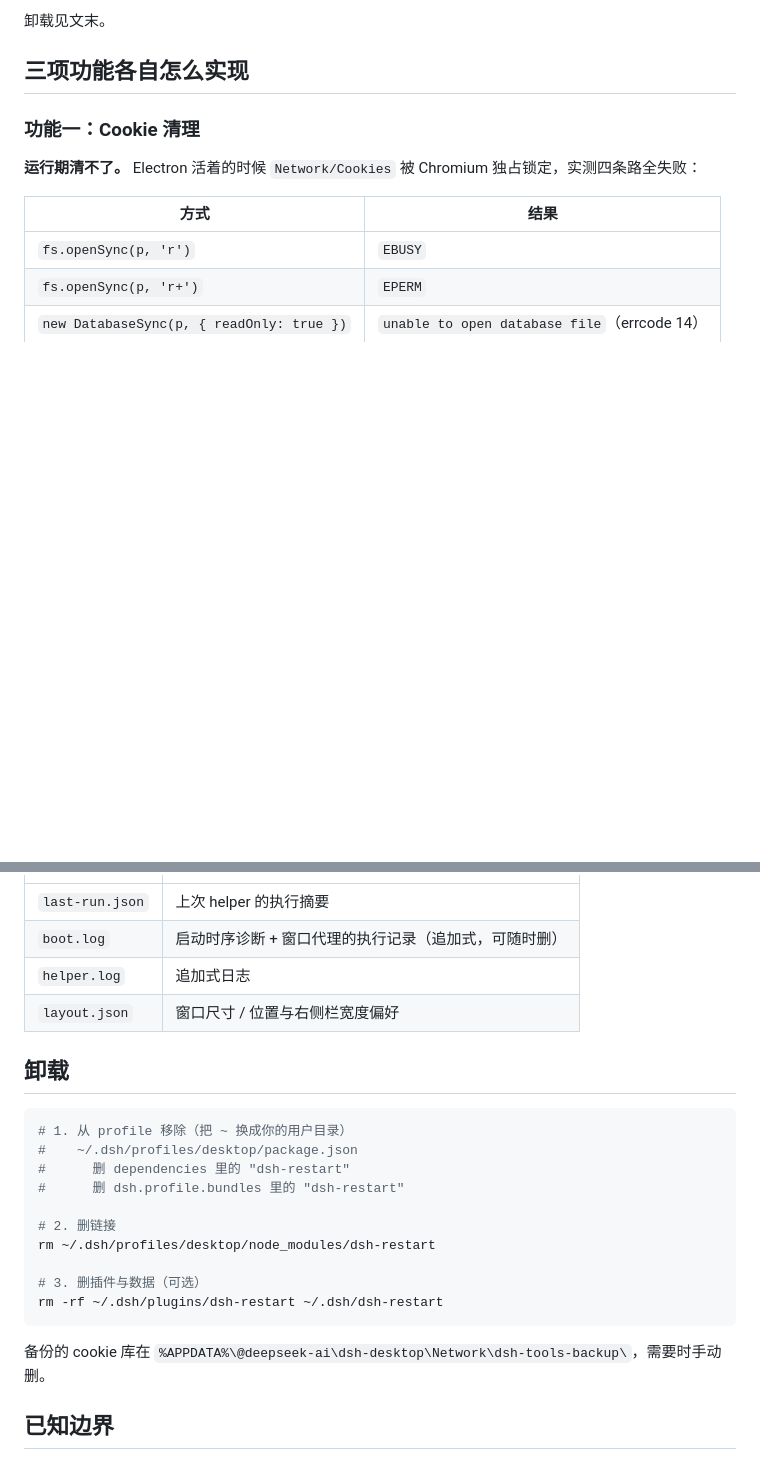
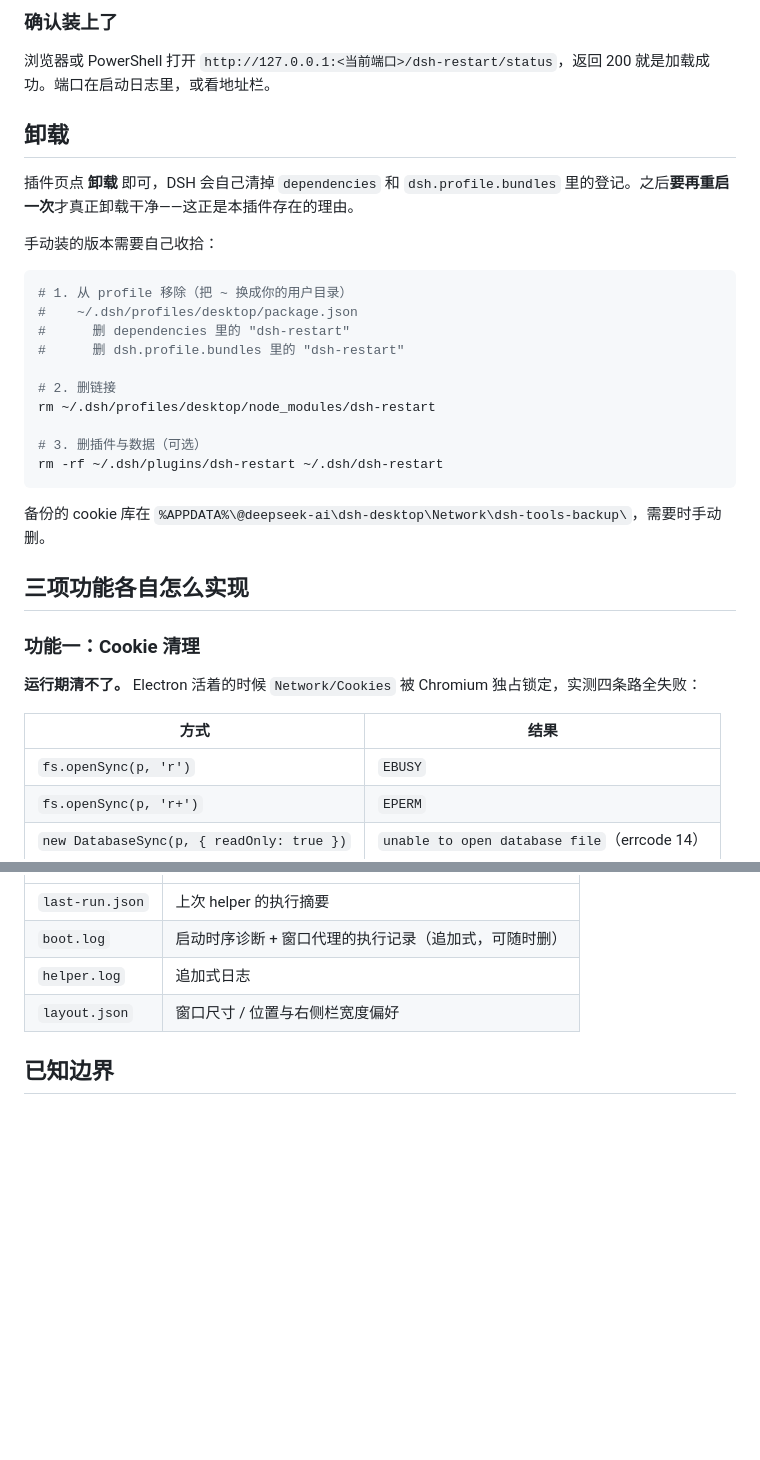
Before and after one commit to Abin1020/dsh-restart, a Markdown page: README.md, 2 parts joined by grey strips. GitHub-like rendering; blank space fills up the shorter version.

````diff
--- a/README.md
+++ b/README.md
@@ -46,5 +69,28 @@ git clone https://github.com/Abin1020/dsh-restart.git ~/.dsh/plugins/dsh-restart
 
-卸载见文末。
+### 确认装上了
+
+浏览器或 PowerShell 打开 `http://127.0.0.1:<当前端口>/dsh-restart/status`，返回 200 就是加载成功。端口在启动日志里，或看地址栏。
+
+## 卸载
+
+插件页点 **卸载** 即可，DSH 会自己清掉 `dependencies` 和 `dsh.profile.bundles` 里的登记。之后**要再重启一次**才真正卸载干净——这正是本插件存在的理由。
+
+手动装的版本需要自己收拾：
+
+```bash
+# 1. 从 profile 移除（把 ~ 换成你的用户目录）
+#    ~/.dsh/profiles/desktop/package.json
+#      删 dependencies 里的 "dsh-restart"
+#      删 dsh.profile.bundles 里的 "dsh-restart"
+
+# 2. 删链接
+rm ~/.dsh/profiles/desktop/node_modules/dsh-restart
+
+# 3. 删插件与数据（可选）
+rm -rf ~/.dsh/plugins/dsh-restart ~/.dsh/dsh-restart
+```
+
+备份的 cookie 库在 `%APPDATA%\@deepseek-ai\dsh-desktop\Network\dsh-tools-backup\`，需要时手动删。
 
 ## 三项功能各自怎么实现
 
@@ -283,23 +329,6 @@ cd lib
 | `helper.log` | 追加式日志 |
 | `layout.json` | 窗口尺寸 / 位置与右侧栏宽度偏好 |
 
-## 卸载
-
-```bash
-# 1. 从 profile 移除（把 ~ 换成你的用户目录）
-#    ~/.dsh/profiles/desktop/package.json
-#      删 dependencies 里的 "dsh-restart"
-#      删 dsh.profile.bundles 里的 "dsh-restart"
-
-# 2. 删链接
-rm ~/.dsh/profiles/desktop/node_modules/dsh-restart
-
-# 3. 删插件与数据（可选）
-rm -rf ~/.dsh/plugins/dsh-restart ~/.dsh/dsh-restart
-```
-
-备份的 cookie 库在 `%APPDATA%\@deepseek-ai\dsh-desktop\Network\dsh-tools-backup\`，需要时手动删。
-
 ## 已知边界
 
 - 只在 Windows 桌面端有效；纯 web 模式下按钮置灰
````
Also changed, not shown: other parts of README.md (+26 -3 lines), docs/settings.png (added), docs/titlebar.png (added), 2 other files.
